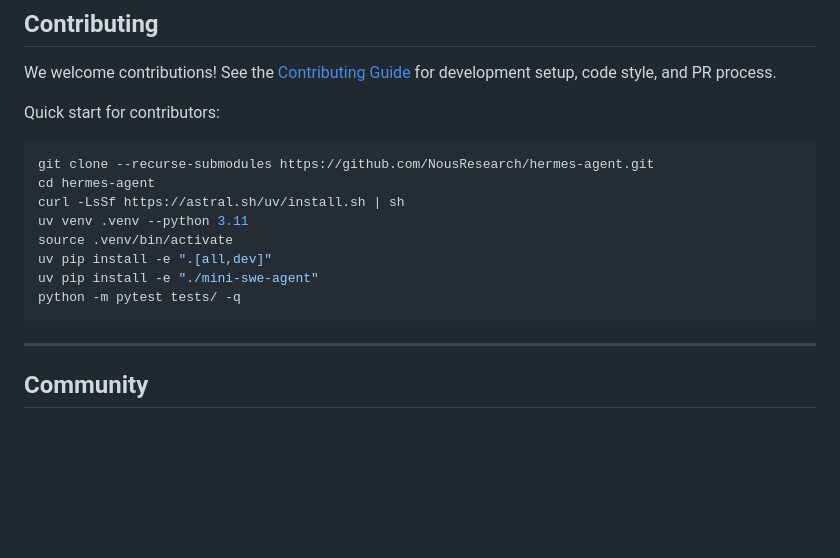
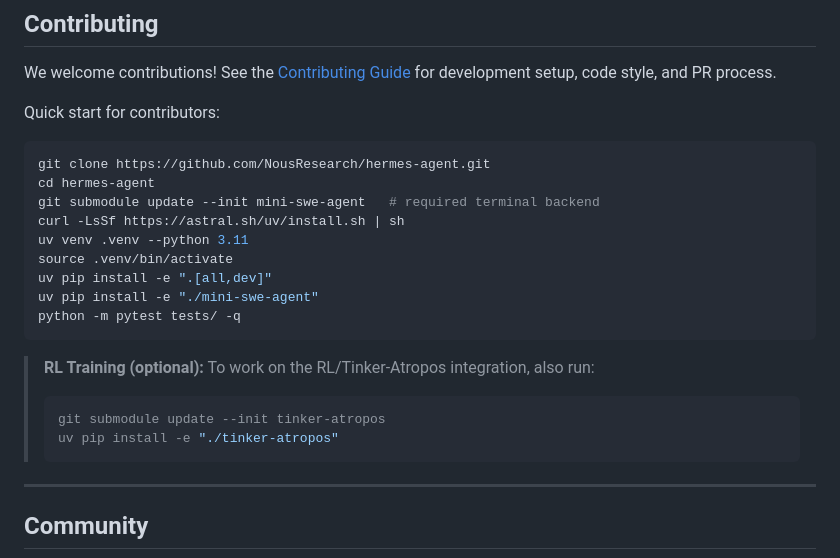
Before and after one commit to zhibao-dev/Learning-Multi-Factor-Memory, a Markdown page: README.md, the part around the change. Drawn GitHub-style; blank space fills up the shorter version.

Commit message:
feat: make tinker-atropos RL training fully optional
The tinker-atropos submodule and its heavy dependencies (atroposlib, tinker,
wandb, fastapi, uvicorn) were being installed for all users by default,
adding significant install time and disk usage for most users who don't
need RL training capabilities.

Changes:
- install.sh: Only init mini-swe-agent submodule by default; skip
  tinker-atropos clone and install entirely
- install.sh: Remove --recurse-submodules from git clone (only fetches
  what's needed)
- pyproject.toml: Add [rl] optional dependency group for explicit opt-in
- rl_training_tool.py: Move LOGS_DIR.mkdir() from module-level to lazy
  init (_ensure_logs_dir) to avoid side effects on import
- README.md: Update contributor quick start to not auto-fetch
  tinker-atropos; add RL opt-in instructions

Users who want RL training can opt in with:
  git submodule update --init tinker-atropos
  uv pip install -e ./tinker-atropos

````diff
--- a/README.md
+++ b/README.md
@@ -124,8 +124,9 @@ We welcome contributions! See the [Contributing Guide](https://hermes-agent.nous
 Quick start for contributors:
 
 ```bash
-git clone --recurse-submodules https://github.com/NousResearch/hermes-agent.git
+git clone https://github.com/NousResearch/hermes-agent.git
 cd hermes-agent
+git submodule update --init mini-swe-agent   # required terminal backend
 curl -LsSf https://astral.sh/uv/install.sh | sh
 uv venv .venv --python 3.11
 source .venv/bin/activate
@@ -133,6 +134,12 @@ uv pip install -e ".[all,dev]"
 uv pip install -e "./mini-swe-agent"
 python -m pytest tests/ -q
 ```
+
+> **RL Training (optional):** To work on the RL/Tinker-Atropos integration, also run:
+> ```bash
+> git submodule update --init tinker-atropos
+> uv pip install -e "./tinker-atropos"
+> ```
 
 ---
 
````
